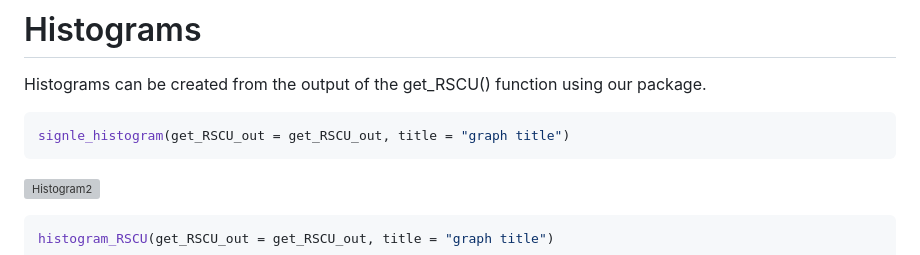
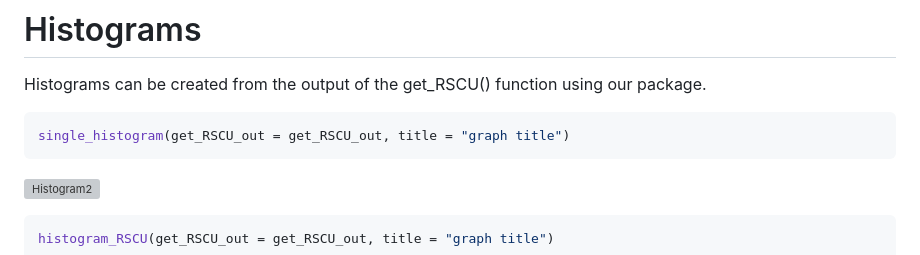
Before and after one commit to Mordziarz/RSCUcaller, a Markdown page: README.md, the part around the change. GitHub-like rendering; grey boxes are pictures that could not be loaded.

````diff
--- a/README.md
+++ b/README.md
@@ -253,7 +253,7 @@ heatmap_RSCU(get_RSCU_out = get_RSCU_out, select = "dendogram")
 Histograms can be created from the output of the get_RSCU() function using our package.
 
 ```r
-signle_histogram(get_RSCU_out = get_RSCU_out, title = "graph title")
+single_histogram(get_RSCU_out = get_RSCU_out, title = "graph title")
 ```
 
 ![Histogram2](inst/graphs/Ex_histogram2.png)
````
